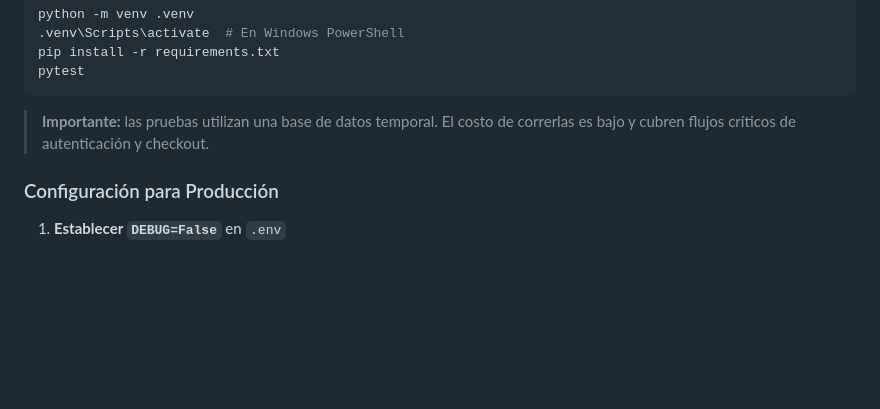
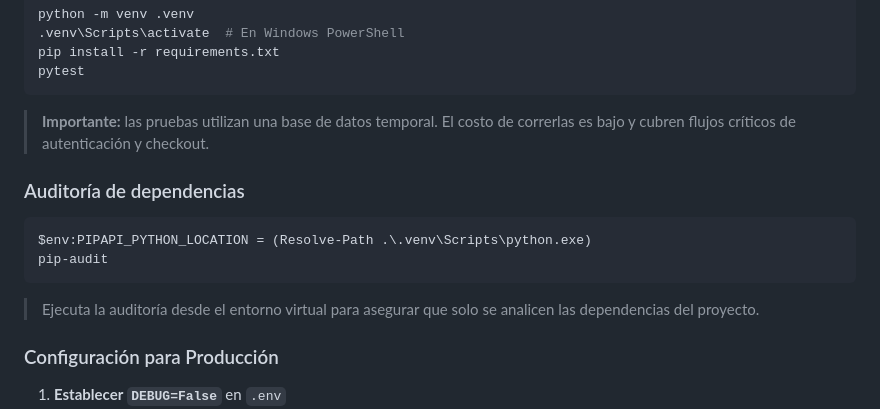
Before and after one commit to huenupe/Capstone, a Markdown page: condorshop/backend/README.md, the part around the change. Rendered like a GitHub page; blank space fills up the shorter version.

Commit message:
Actualizando información de los Readme

````diff
--- a/condorshop/backend/README.md
+++ b/condorshop/backend/README.md
@@ -337,6 +337,15 @@ pytest
 
 > **Importante:** las pruebas utilizan una base de datos temporal. El costo de correrlas es bajo y cubren flujos críticos de autenticación y checkout.
 
+### Auditoría de dependencias
+
+```powershell
+$env:PIPAPI_PYTHON_LOCATION = (Resolve-Path .\.venv\Scripts\python.exe)
+pip-audit
+```
+
+> Ejecuta la auditoría desde el entorno virtual para asegurar que solo se analicen las dependencias del proyecto.
+
 ### Configuración para Producción
 
 1. **Establecer `DEBUG=False`** en `.env`
````
Also changed, not shown: condorshop/frontend/README.md (+10 -8 lines).
